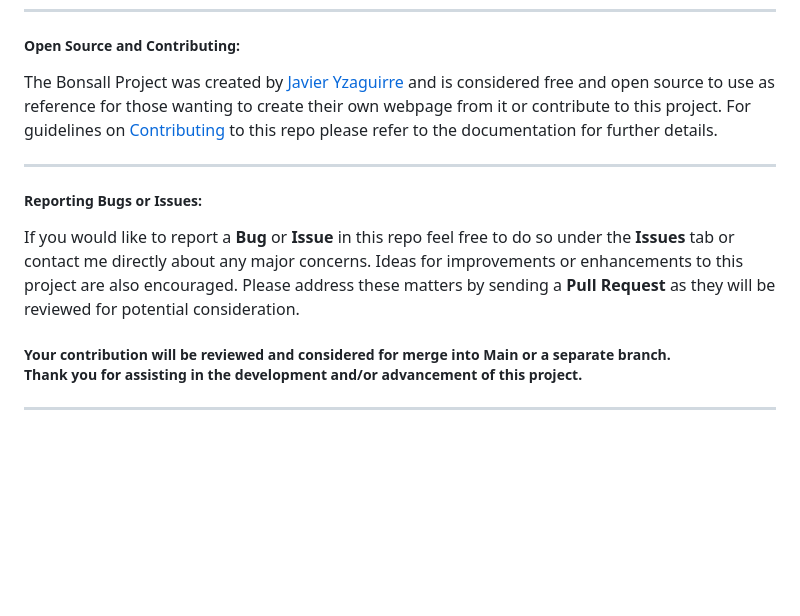
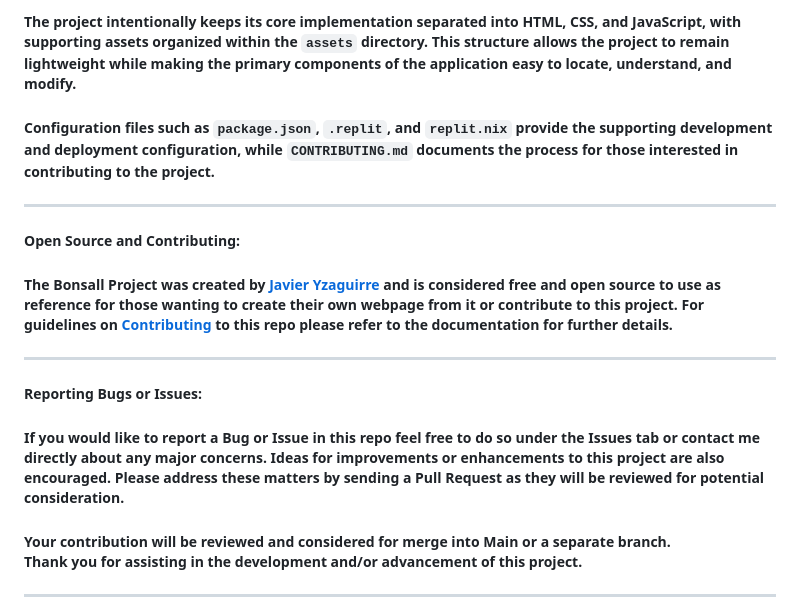
Before and after one commit to inglorious-ratbastard/The-Bonsall-Project, a Markdown page: README.md, the part around one of its changes. GitHub-like rendering; blank space fills up the shorter version.

```diff
--- a/README.md
+++ b/README.md
@@ -25,8 +74,13 @@ ___
+##### The project intentionally keeps its core implementation separated into **HTML, CSS, and JavaScript**, with supporting assets organized within the `assets` directory. This structure allows the project to remain lightweight while making the primary components of the application easy to locate, understand, and modify.
+
+##### Configuration files such as `package.json`, `.replit`, and `replit.nix` provide the supporting development and deployment configuration, while `CONTRIBUTING.md` documents the process for those interested in contributing to the project.
+
+___
 ##### **Open Source and Contributing:**
-The Bonsall Project was created by [Javier Yzaguirre](https://github.com/inglorious-ratbastard) and is considered free and open source to use as reference for those wanting to create their own webpage from it or contribute to this project. For guidelines on [Contributing](CONTRIBUTING.md) to this repo please refer to the documentation for further details.
+##### The Bonsall Project was created by [Javier Yzaguirre](https://github.com/inglorious-ratbastard) and is considered free and open source to use as reference for those wanting to create their own webpage from it or contribute to this project. For guidelines on [Contributing](CONTRIBUTING.md) to this repo please refer to the documentation for further details.
 ___
 ##### **Reporting Bugs or Issues:**
-If you would like to report a **Bug** or **Issue** in this repo feel free to do so under the **Issues** tab or contact me directly about any major concerns. Ideas for improvements or enhancements to this project are also encouraged. Please address these matters by sending a **Pull Request** as they will be reviewed for potential consideration.
+##### If you would like to report a **Bug** or **Issue** in this repo feel free to do so under the **Issues** tab or contact me directly about any major concerns. Ideas for improvements or enhancements to this project are also encouraged. Please address these matters by sending a **Pull Request** as they will be reviewed for potential consideration.
 ##### Your contribution will be reviewed and considered for merge into Main or a separate branch.<br> Thank you for assisting in the development and/or advancement of this project.
 ___
 ##### **Resources:**
```
Also changed, not shown: other parts of README.md (+56 -7 lines).
